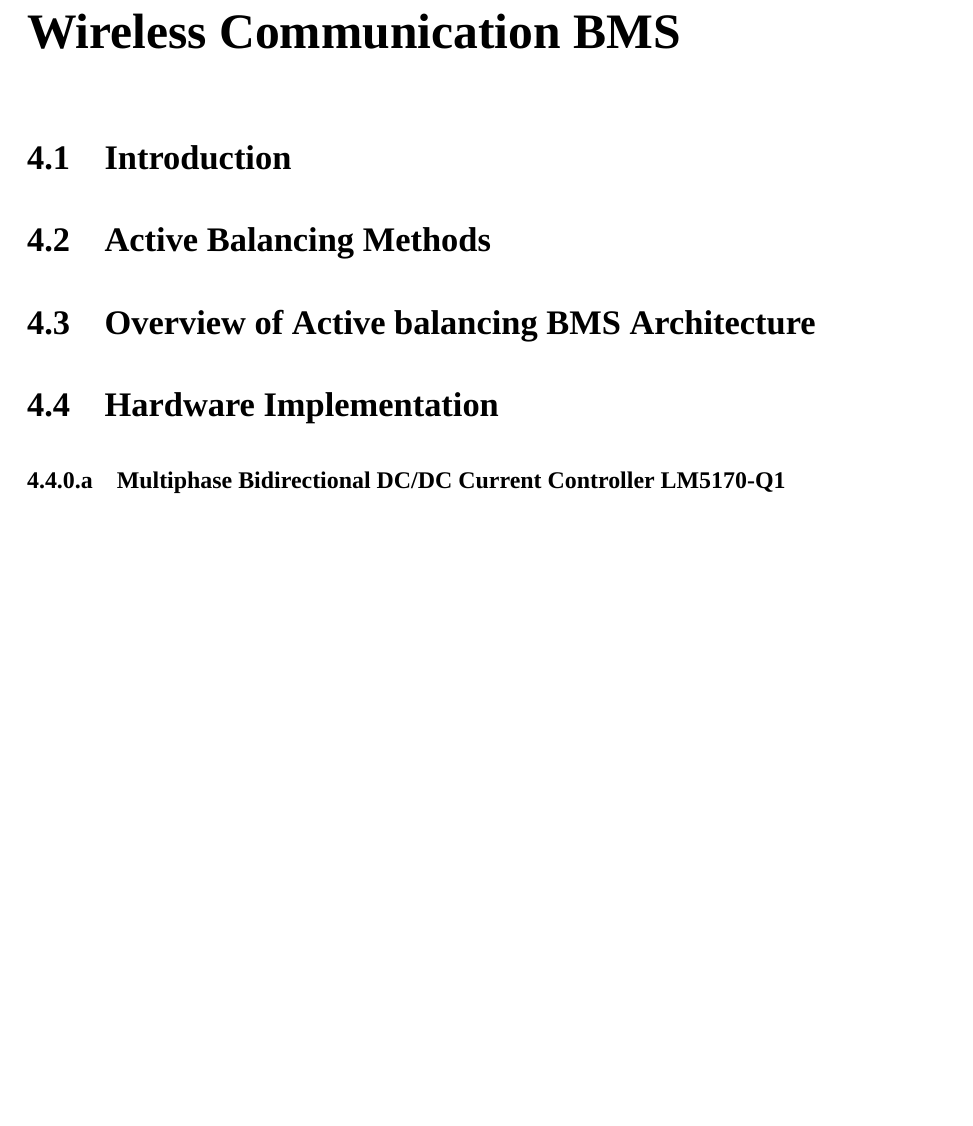
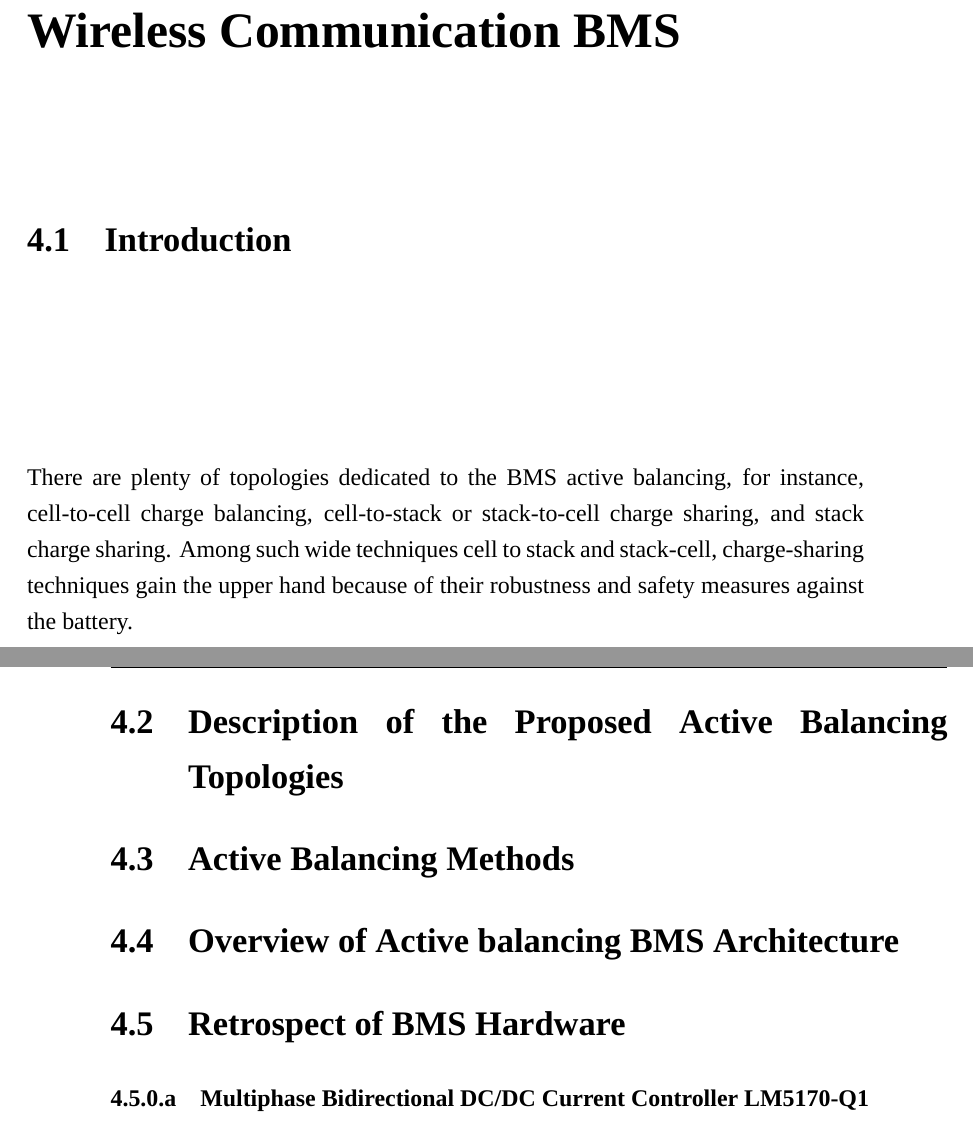
Before and after one commit to Harishkumarsksha/Thesis-1, a LaTeX thesis (main.tex, which reads Chap04/Chap04.tex): part of page 41 of 56 before the commit and two parts of pages 41 and 42 of 58 after it, the two joined at a grey line, cut so that both start at the same text, the shorter picture padded with empty space. Compiled offline with XeLaTeX; a missing font is replaced by an installed copy or a similar font.

Commit message:
Chapter 4 Active balancing methods updated

```diff
--- a/Chap04/Chap04.tex
+++ b/Chap04/Chap04.tex
@@ -1,7 +1,9 @@
 \chapter{Architecture of Active Balancing Wireless Communication BMS}\label{ch:Architecture_Active_Balancing_BMS}
 \section{Introduction}
+There are plenty of topologies dedicated to the BMS active balancing, for instance, cell-to-cell charge balancing, cell-to-stack or stack-to-cell charge sharing, and stack charge sharing. Among such wide techniques cell to stack and stack-cell, charge-sharing techniques gain the upper hand because of their robustness and safety measures against the battery.
+\section{Description of the Proposed Active Balancing Topologies}
 \section{Active Balancing Methods}
 \section{Overview of Active balancing BMS Architecture}
-\section{Hardware Implementation}
+\section{Retrospect of BMS Hardware}
 \input{Chap04/Chap04_DC_DC_Converter}
 \input{Chap04/Chap04_SwitchMatrix}
```
Also changed, not shown: Chap04/Chap04.tex (4 more changed lines).
